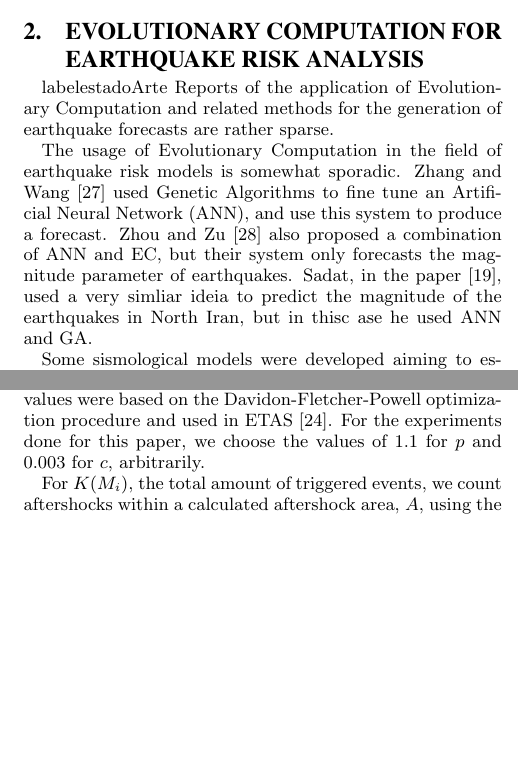
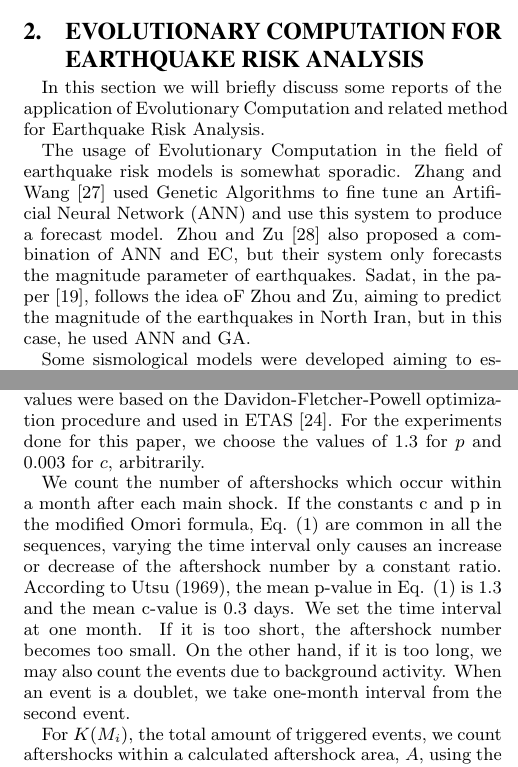
Before and after one commit to yurilavinas/2016-paper, a LaTeX paper (gecco-2016/SIG Proceedings Template-Jan2015 Zip/gecco-2016.tex): two parts of the columns of pages 2 and 4 of 7, joined at a grey line, cut so that both start at the same text, the shorter picture padded with empty space. Compiled offline with pdfLaTeX.

Commit message:
last version

```diff
--- a/gecco-2016/SIG Proceedings Template-Jan2015 Zip/gecco-2016.tex
+++ b/gecco-2016/SIG Proceedings Template-Jan2015 Zip/gecco-2016.tex
@@ -263,14 +263,12 @@ This paper is organized as: in Section \ref{estadoArte}reviews applications of E
 
 %TODO: change text to mine version
 %TODO: update info + ECTA
-\section{Evolutionary Computation for Earthquake Risk Analysis}label{estadoArte}
-Reports of the application of Evolutionary Computation and related methods for the generation of earthquake forecasts are rather sparse.
+\section{Evolutionary Computation for Earthquake Risk Analysis}\label{estadoArte}
+In this section we will briefly discuss some reports of the application of Evolutionary Computation and related method for Earthquake Risk Analysis.
 
-The usage of Evolutionary Computation in the field of earthquake risk models is somewhat sporadic. Zhang and Wang~\cite{Zhang2012} used Genetic Algorithms to fine tune an Artificial Neural Network (ANN), and use this system to produce a forecast. Zhou and Zu~\cite{Feiyan2014} also proposed a combination of ANN and EC, but their system only forecasts the magnitude parameter of earthquakes. Sadat, in the paper~\cite{sadat2015application}, used a very simliar ideia to predict the magnitude of the earthquakes in North Iran, but in thisc ase he used ANN and GA.
+The usage of Evolutionary Computation in the field of earthquake risk models is somewhat sporadic. Zhang and Wang~\cite{Zhang2012} used Genetic Algorithms to fine tune an Artificial Neural Network (ANN) and use this system to produce a forecast model. Zhou and Zu~\cite{Feiyan2014} also proposed a combination of ANN and EC, but their system only forecasts the magnitude parameter of earthquakes. Sadat, in the paper~\cite{sadat2015application}, follows the idea oF Zhou and Zu, aiming to predict the magnitude of the earthquakes in North Iran, but in this case, he used ANN and GA.
 
-Some sismological models were developed aiming to estimate parameter values by using Evolutionarry Computation.
-
-For example, Evolutionary Computation was used to estimate the peak ground acceleration of seismically active areas~\cite{Kermani2009,Cabalar2009,Kerh2010,Kerh2015}. Ramos~\cite{Ramos2011} used Genetic Algorithms to decide the location of sensing stations and Saeidian~\cite{saeidian2016evaluation} made a comparation in performance between the GA and Bees Algorithm to decide which of those techniques would performe better when chosing the location of sensing stations. Nicknam et al.~\cite{Nicknam2010} and Kennett and Sambridge~\cite{Kennett1992} used evolutionary computation to determine the Fault Model parameters of a earthquake.
+Some sismological models were developed aiming to estimate parameter values by using Evolutionarry Computation. For example, Evolutionary Computation was used to estimate the peak ground acceleration of seismically active areas~\cite{Kermani2009,Cabalar2009,Kerh2010,Kerh2015}. Ramos~\cite{Ramos2011} used Genetic Algorithms to decide the location of sensing stations and Saeidian~\cite{saeidian2016evaluation} made a comparation in performance between the GA and Bees Algorithm to decide which of those techniques would performe better when chosing the location of sensing stations. Nicknam et al.~\cite{Nicknam2010} and Kennett and Sambridge~\cite{Kennett1992} used evolutionary computation to determine the Fault Model parameters of a earthquake.
 
 %TODO: Last part in somewhat bad
 \subsection{What is Evolutionary Computation And What are Genetic Algorithms}\label{EC}
@@ -399,7 +397,9 @@ The Emp-GAModel uses $\mu(x,y)$ as defined for the GAModel, so it calculates an
 	g(t)= \dfrac{(p-1)}{c(1+ \dfrac{t}{c})^(-p)}
 \end{equation}
 
-In the paper~\cite{utsu1995centenary}, Utsu says that most p and c values, for various earthquake data sets fall in the range between 0.9 and 1.4, and between 0.003 and 0.3 days, respectively. These values were based on the Davidon-Fletcher-Powell optimization procedure and used in ETAS~\cite{utsu1995centenary}. For the experiments done for this paper, we choose the values of $1.1$ for $p$ and $0.003$ for $c$, arbitrarily.
+In the paper~\cite{utsu1995centenary}, Utsu says that most p and c values, for various earthquake data sets fall in the range between 0.9 and 1.4, and between 0.003 and 0.3 days, respectively. These values were based on the Davidon-Fletcher-Powell optimization procedure and used in ETAS~\cite{utsu1995centenary}. For the experiments done for this paper, we choose the values of $1.3$ for $p$ and $0.003$ for $c$, arbitrarily.
+
+We count the number of aftershocks which occur within a month after each main shock. If the constants c and p in the modified Omori formula, Eq. (1) are common in all the sequences, varying the time interval only causes an increase or decrease of the aftershock number by a constant ratio. According to Utsu (1969), the mean p-value in Eq. (1) is 1.3 and the mean c-value is 0.3 days. We set the time interval at one month. If it is too short, the aftershock number becomes too small. On the other hand, if it is too long, we may also count the events due to background activity. When an event is a doublet, we take one-month interval from the second event.
 
 For $K(M_i)$, the total amount of triggered events, we count aftershocks within a calculated aftershock area, $A$, using the formula, where $M_c$ is the magnitude threshold:
 
```
Also changed, not shown: gecco-2016/SIG Proceedings Template-Jan2015 Zip/gecco-2016.pdf, gecco-2016/SIG Proceedings Template-Jan2015 Zip/gecco-2016.tex (4 more changed lines), 2 other files.
